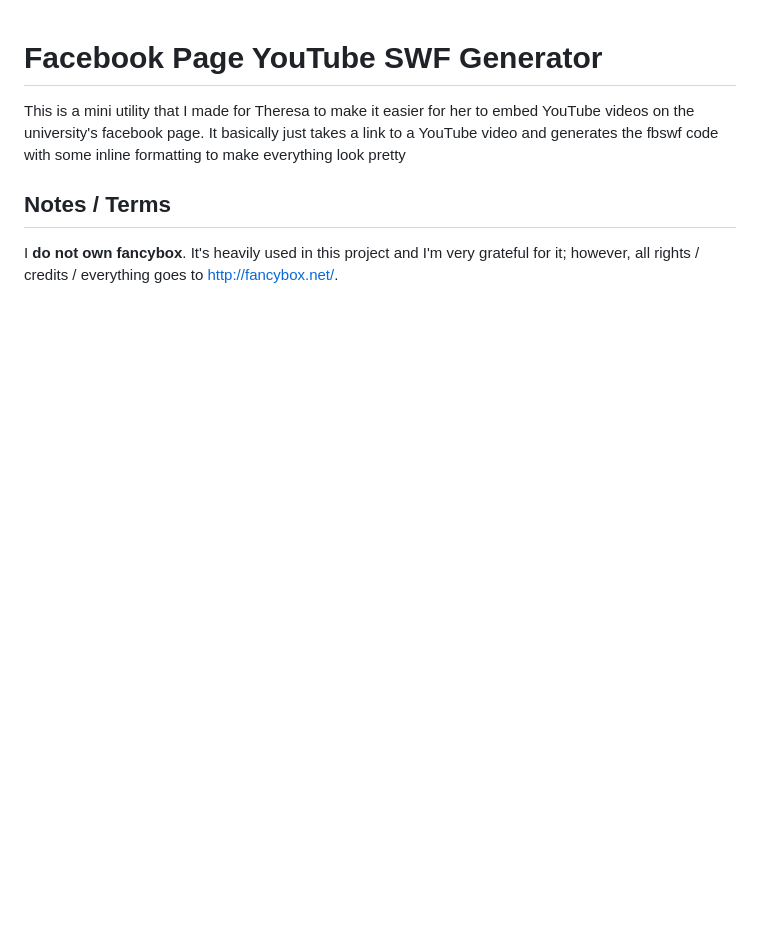
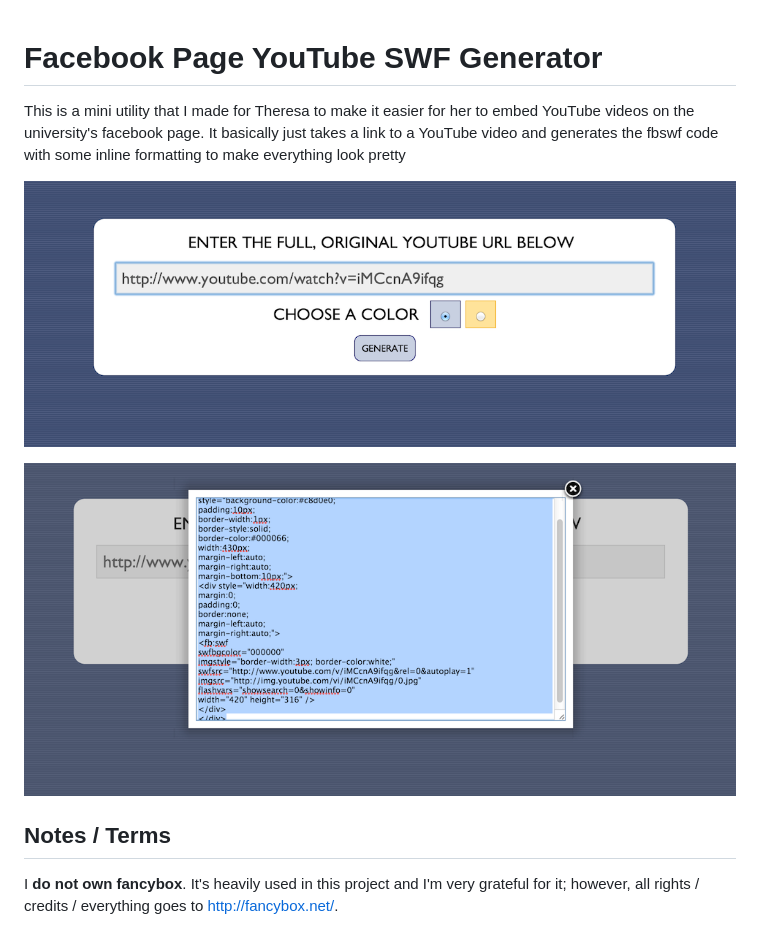
Before and after one commit to umd-comm-marketing-projects/fbswf-generator, a Markdown page: README.md, the part around the change. Drawn GitHub-style; pictures changed too: img/screenshot-1.png (added), img/screenshot-2.png (added); blank space fills up the shorter version.

Commit message:
added screenshots

```diff
--- a/README.md
+++ b/README.md
@@ -7,6 +7,11 @@ to a YouTube video and generates the fbswf code with some inline formatting to
 make everything look pretty
 
 
+![screenshot 1](img/screenshot-1.png)
+
+![screenshot 2](img/screenshot-2.png)
+
+
 ## Notes / Terms
 
 I **do not own fancybox**. It's heavily used in this project and I'm very
```
